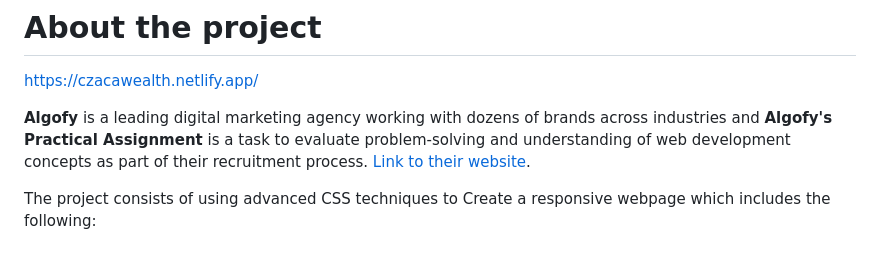
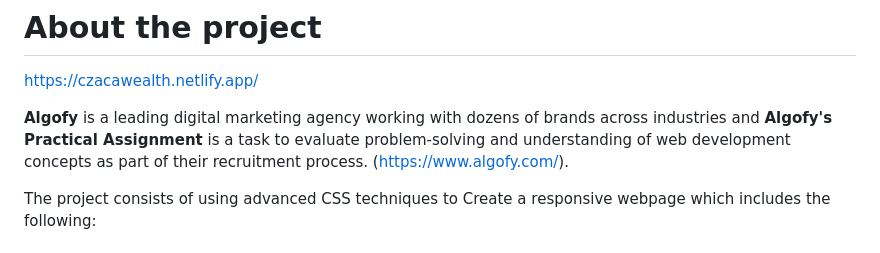
Before and after one commit to wealthczarena/Algofy-Practical-Assignment---Portfolio, a Markdown page: README.md, the part around the change. GitHub-like rendering.

```diff
--- a/README.md
+++ b/README.md
@@ -5,7 +5,7 @@
 
 https://czacawealth.netlify.app/
 
-**Algofy** is a leading digital marketing agency working with dozens of brands across industries and **Algofy's Practical Assignment** is a task to evaluate problem-solving and understanding of web development concepts as part of their recruitment process. [Link to their website](https://www.algofy.com/).
+**Algofy** is a leading digital marketing agency working with dozens of brands across industries and **Algofy's Practical Assignment** is a task to evaluate problem-solving and understanding of web development concepts as part of their recruitment process. (https://www.algofy.com/).
 
 The project consists of using advanced CSS techniques to Create a responsive webpage which includes the following:
 
```
